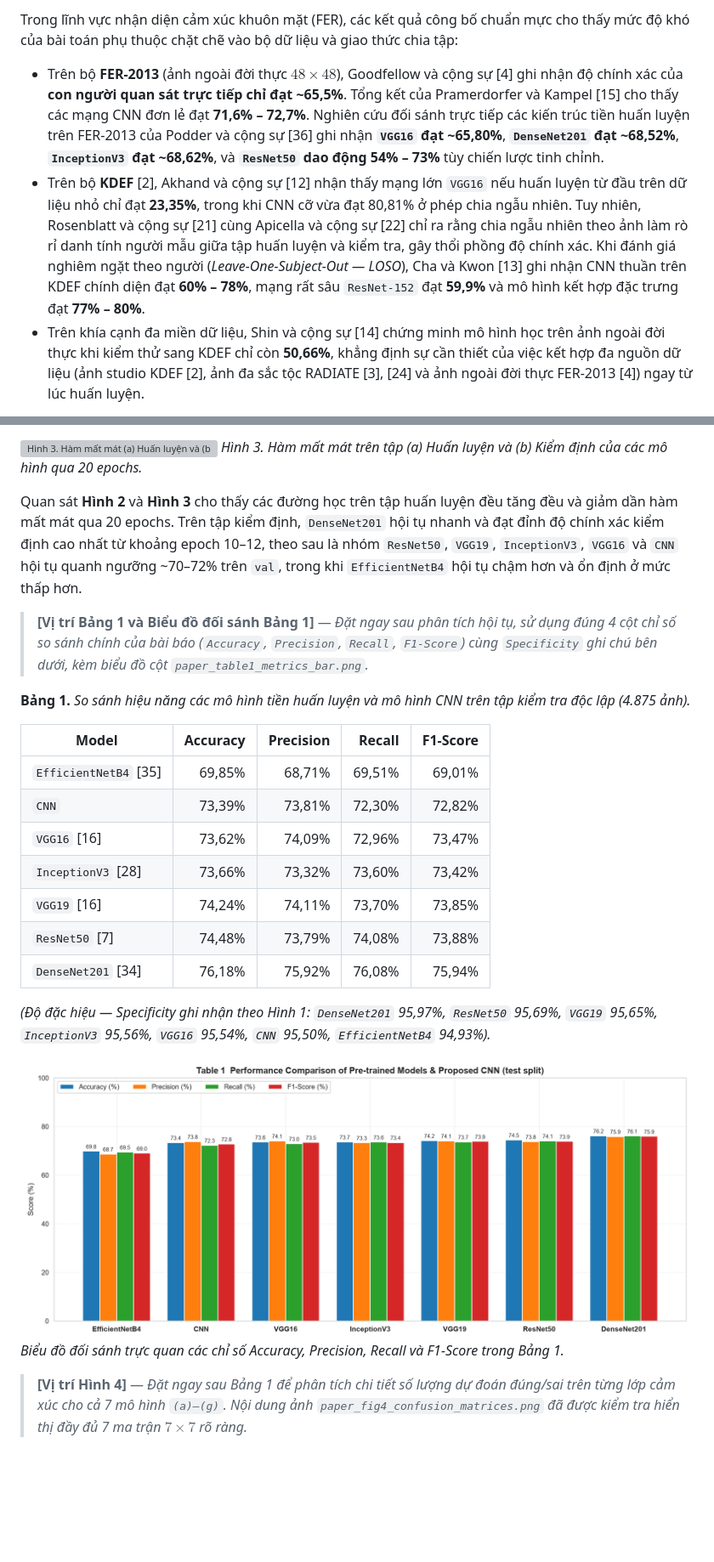
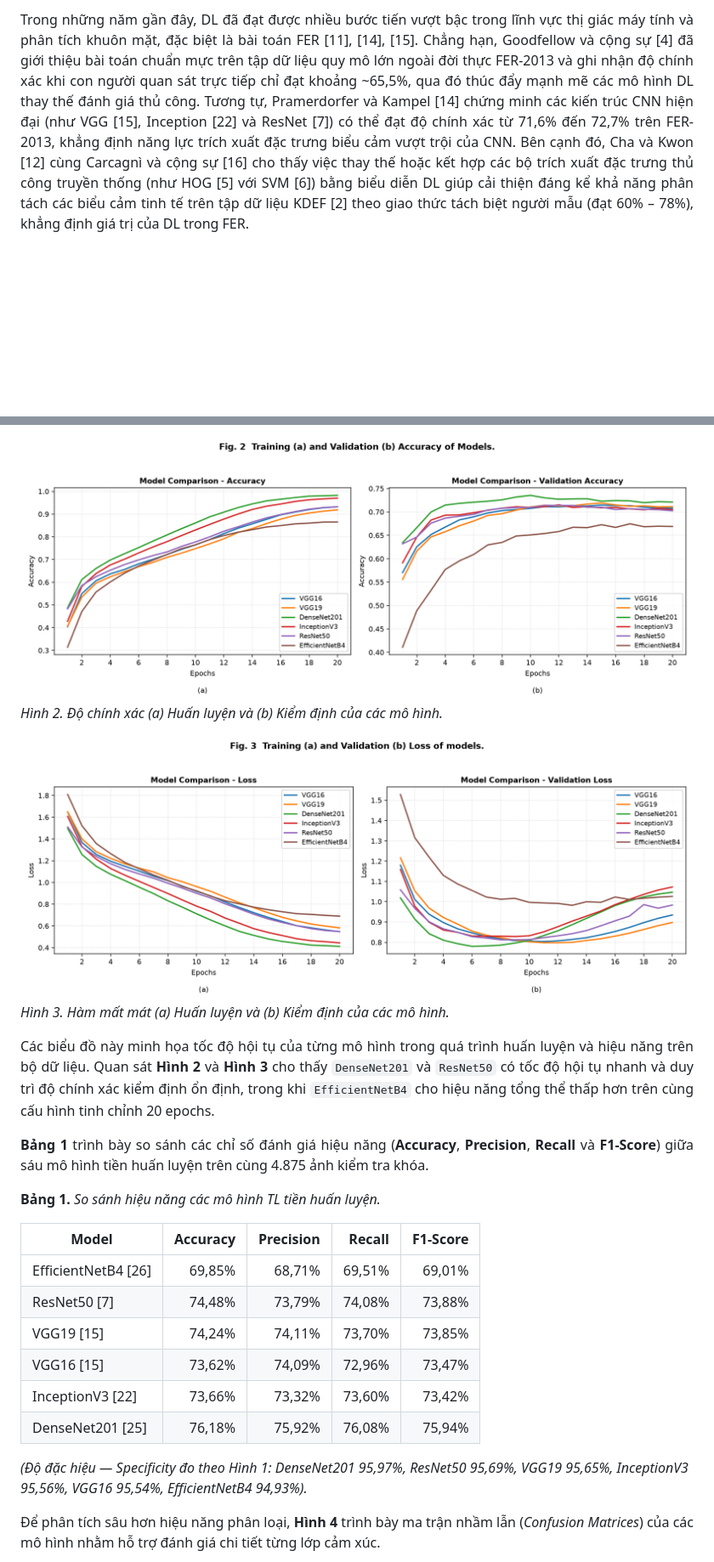
Before and after one commit to rootkind35-del/Recognizing-7-subtle-emotions-in-the-KDEF-dataset-using-a-CNN-design, a Markdown page: reports/BAO_CAO_CHUAN_BAI_BAO.md, 2 parts joined by grey strips. Shown at 85% size. Drawn GitHub-style; pictures changed too: reports/figures/paper_tl6_fig2.png (added), reports/figures/paper_tl6_fig3.png (added); blank space fills up the shorter version; grey boxes are pictures that could not be loaded.

```diff
--- a/reports/BAO_CAO_CHUAN_BAI_BAO.md
+++ b/reports/BAO_CAO_CHUAN_BAI_BAO.md
@@ -31,6 +41,3 @@ Nhiều công trình nghiên cứu đã đặt nền móng cho các kiến trúc
 
-Trong lĩnh vực nhận diện cảm xúc khuôn mặt (FER), các kết quả công bố chuẩn mực cho thấy mức độ khó của bài toán phụ thuộc chặt chẽ vào bộ dữ liệu và giao thức chia tập:
-- Trên bộ **FER-2013** (ảnh ngoài đời thực $48\times48$), Goodfellow và cộng sự [4] ghi nhận độ chính xác của **con người quan sát trực tiếp chỉ đạt ~65,5%**. Tổng kết của Pramerdorfer và Kampel [15] cho thấy các mạng CNN đơn lẻ đạt **71,6% – 72,7%**. Nghiên cứu đối sánh trực tiếp các kiến trúc tiền huấn luyện trên FER-2013 của Podder và cộng sự [36] ghi nhận **`VGG16` đạt ~65,80%**, **`DenseNet201` đạt ~68,52%**, **`InceptionV3` đạt ~68,62%**, và **`ResNet50` dao động 54% – 73%** tùy chiến lược tinh chỉnh.
-- Trên bộ **KDEF** [2], Akhand và cộng sự [12] nhận thấy mạng lớn `VGG16` nếu huấn luyện từ đầu trên dữ liệu nhỏ chỉ đạt **23,35%**, trong khi CNN cỡ vừa đạt 80,81% ở phép chia ngẫu nhiên. Tuy nhiên, Rosenblatt và cộng sự [21] cùng Apicella và cộng sự [22] chỉ ra rằng chia ngẫu nhiên theo ảnh làm rò rỉ danh tính người mẫu giữa tập huấn luyện và kiểm tra, gây thổi phồng độ chính xác. Khi đánh giá nghiêm ngặt theo người (*Leave-One-Subject-Out — LOSO*), Cha và Kwon [13] ghi nhận CNN thuần trên KDEF chính diện đạt **60% – 78%**, mạng rất sâu `ResNet-152` đạt **59,9%** và mô hình kết hợp đặc trưng đạt **77% – 80%**.
-- Trên khía cạnh đa miền dữ liệu, Shin và cộng sự [14] chứng minh mô hình học trên ảnh ngoài đời thực khi kiểm thử sang KDEF chỉ còn **50,66%**, khẳng định sự cần thiết của việc kết hợp đa nguồn dữ liệu (ảnh studio KDEF [2], ảnh đa sắc tộc RADIATE [3], [24] và ảnh ngoài đời thực FER-2013 [4]) ngay từ lúc huấn luyện.
+Trong những năm gần đây, DL đã đạt được nhiều bước tiến vượt bậc trong lĩnh vực thị giác máy tính và phân tích khuôn mặt, đặc biệt là bài toán FER [11], [14], [15]. Chẳng hạn, Goodfellow và cộng sự [4] đã giới thiệu bài toán chuẩn mực trên tập dữ liệu quy mô lớn ngoài đời thực FER-2013 và ghi nhận độ chính xác khi con người quan sát trực tiếp chỉ đạt khoảng ~65,5%, qua đó thúc đẩy mạnh mẽ các mô hình DL thay thế đánh giá thủ công. Tương tự, Pramerdorfer và Kampel [14] chứng minh các kiến trúc CNN hiện đại (như VGG [15], Inception [22] và ResNet [7]) có thể đạt độ chính xác từ 71,6% đến 72,7% trên FER-2013, khẳng định năng lực trích xuất đặc trưng biểu cảm vượt trội của CNN. Bên cạnh đó, Cha và Kwon [12] cùng Carcagnì và cộng sự [16] cho thấy việc thay thế hoặc kết hợp các bộ trích xuất đặc trưng thủ công truyền thống (như HOG [5] với SVM [6]) bằng biểu diễn DL giúp cải thiện đáng kể khả năng phân tách các biểu cảm tinh tế trên tập dữ liệu KDEF [2] theo giao thức tách biệt người mẫu (đạt 60% – 78%), khẳng định giá trị của DL trong FER.
 
@@ -86,27 +102,32 @@ Tất cả các mô hình được huấn luyện trên tập `train` (32.404
 
-![Hình 3. Hàm mất mát (a) Huấn luyện và (b) Kiểm định của các mô hình](figures/paper_fig3_loss_curves.png)
-*Hình 3. Hàm mất mát trên tập (a) Huấn luyện và (b) Kiểm định của các mô hình qua 20 epochs.*
+![Hình 2. Độ chính xác (a) Huấn luyện và (b) Kiểm định của các mô hình](figures/paper_tl6_fig2.png)
+<i>Hình 2. Độ chính xác (a) Huấn luyện và (b) Kiểm định của các mô hình.</i>
 
-Quan sát **Hình 2** và **Hình 3** cho thấy các đường học trên tập huấn luyện đều tăng đều và giảm dần hàm mất mát qua 20 epochs. Trên tập kiểm định, `DenseNet201` hội tụ nhanh và đạt đỉnh độ chính xác kiểm định cao nhất từ khoảng epoch 10–12, theo sau là nhóm `ResNet50`, `VGG19`, `InceptionV3`, `VGG16` và `CNN` hội tụ quanh ngưỡng ~70–72% trên `val`, trong khi `EfficientNetB4` hội tụ chậm hơn và ổn định ở mức thấp hơn.
+![Hình 3. Hàm mất mát (a) Huấn luyện và (b) Kiểm định của các mô hình](figures/paper_tl6_fig3.png)
+<i>Hình 3. Hàm mất mát (a) Huấn luyện và (b) Kiểm định của các mô hình.</i>
 
-> **[Vị trí Bảng 1 và Biểu đồ đối sánh Bảng 1]** — *Đặt ngay sau phân tích hội tụ, sử dụng đúng 4 cột chỉ số so sánh chính của bài báo (`Accuracy`, `Precision`, `Recall`, `F1-Score`) cùng `Specificity` ghi chú bên dưới, kèm biểu đồ cột `paper_table1_metrics_bar.png`.*
+<div align="justify">
 
-**Bảng 1.** *So sánh hiệu năng các mô hình tiền huấn luyện và mô hình CNN trên tập kiểm tra độc lập (4.875 ảnh).*
+Các biểu đồ này minh họa tốc độ hội tụ của từng mô hình trong quá trình huấn luyện và hiệu năng trên bộ dữ liệu. Quan sát <b>Hình 2</b> và <b>Hình 3</b> cho thấy <code>DenseNet201</code> và <code>ResNet50</code> có tốc độ hội tụ nhanh và duy trì độ chính xác kiểm định ổn định, trong khi <code>EfficientNetB4</code> cho hiệu năng tổng thể thấp hơn trên cùng cấu hình tinh chỉnh 20 epochs.
+
+<b>Bảng 1</b> trình bày so sánh các chỉ số đánh giá hiệu năng (<b>Accuracy</b>, <b>Precision</b>, <b>Recall</b> và <b>F1-Score</b>) giữa sáu mô hình tiền huấn luyện trên cùng 4.875 ảnh kiểm tra khóa.
+
+</div>
+
+<b>Bảng 1.</b> <i>So sánh hiệu năng các mô hình TL tiền huấn luyện.</i>
 
 | Model | Accuracy | Precision | Recall | F1-Score |
 |---|---:|---:|---:|---:|
-| `EfficientNetB4` [35] | 69,85% | 68,71% | 69,51% | 69,01% |
-| `CNN` | 73,39% | 73,81% | 72,30% | 72,82% |
-| `VGG16` [16] | 73,62% | 74,09% | 72,96% | 73,47% |
-| `InceptionV3` [28] | 73,66% | 73,32% | 73,60% | 73,42% |
-| `VGG19` [16] | 74,24% | 74,11% | 73,70% | 73,85% |
-| `ResNet50` [7] | 74,48% | 73,79% | 74,08% | 73,88% |
-| `DenseNet201` [34] | 76,18% | 75,92% | 76,08% | 75,94% |
+| EfficientNetB4 [26] | 69,85% | 68,71% | 69,51% | 69,01% |
+| ResNet50 [7] | 74,48% | 73,79% | 74,08% | 73,88% |
+| VGG19 [15] | 74,24% | 74,11% | 73,70% | 73,85% |
+| VGG16 [15] | 73,62% | 74,09% | 72,96% | 73,47% |
+| InceptionV3 [22] | 73,66% | 73,32% | 73,60% | 73,42% |
+| DenseNet201 [25] | 76,18% | 75,92% | 76,08% | 75,94% |
 
-*(Độ đặc hiệu — Specificity ghi nhận theo Hình 1: `DenseNet201` 95,97%, `ResNet50` 95,69%, `VGG19` 95,65%, `InceptionV3` 95,56%, `VGG16` 95,54%, `CNN` 95,50%, `EfficientNetB4` 94,93%).*
+<i>(Độ đặc hiệu — Specificity đo theo Hình 1: DenseNet201 95,97%, ResNet50 95,69%, VGG19 95,65%, InceptionV3 95,56%, VGG16 95,54%, EfficientNetB4 94,93%).</i>
 
-![Biểu đồ đối sánh Bảng 1](figures/paper_table1_metrics_bar.png)
-*Biểu đồ đối sánh trực quan các chỉ số Accuracy, Precision, Recall và F1-Score trong Bảng 1.*
+<div align="justify">
 
-> **[Vị trí Hình 4]** — *Đặt ngay sau Bảng 1 để phân tích chi tiết số lượng dự đoán đúng/sai trên từng lớp cảm xúc cho cả 7 mô hình `(a)–(g)`. Nội dung ảnh `paper_fig4_confusion_matrices.png` đã được kiểm tra hiển thị đầy đủ 7 ma trận $7\times7$ rõ ràng.*
+Để phân tích sâu hơn hiệu năng phân loại, <b>Hình 4</b> trình bày ma trận nhầm lẫn (<i>Confusion Matrices</i>) của các mô hình nhằm hỗ trợ đánh giá chi tiết từng lớp cảm xúc.
 
```
Also changed, not shown: other parts of reports/BAO_CAO_CHUAN_BAI_BAO.md (+111 -81 lines), reports/figures/paper_tl6_fig1.png (added), reports/figures/paper_tl6_fig4.png (added), reports/figures/paper_tl6_table1.png (added), 1 other file.
